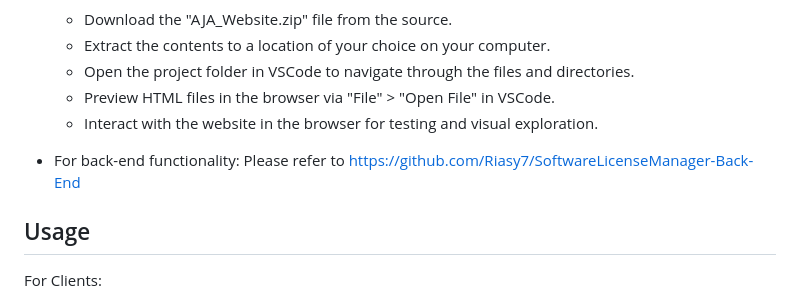
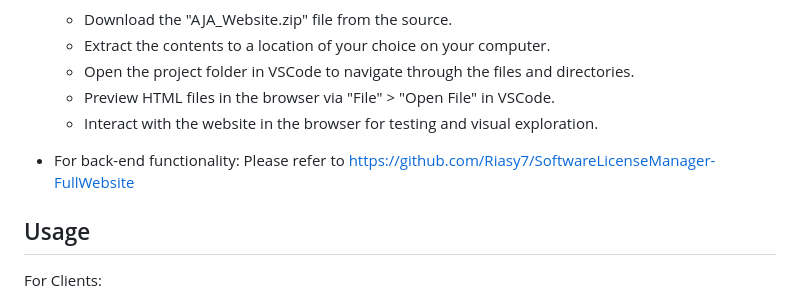
Before and after one commit to Riasy7/SoftwareLicenseManager, a Markdown page: README.md, the part around the change. Drawn GitHub-style.

```diff
--- a/README.md
+++ b/README.md
@@ -13,7 +13,7 @@ This repository primarily contains the front-end code of the AJA Software Licens
   - Preview HTML files in the browser via "File" > "Open File" in VSCode.
   - Interact with the website in the browser for testing and visual exploration.
 
-- For back-end functionality: Please refer to https://github.com/Riasy7/SoftwareLicenseManager-Back-End
+- For back-end functionality: Please refer to https://github.com/Riasy7/SoftwareLicenseManager-FullWebsite
 
 
 ## Usage
```
